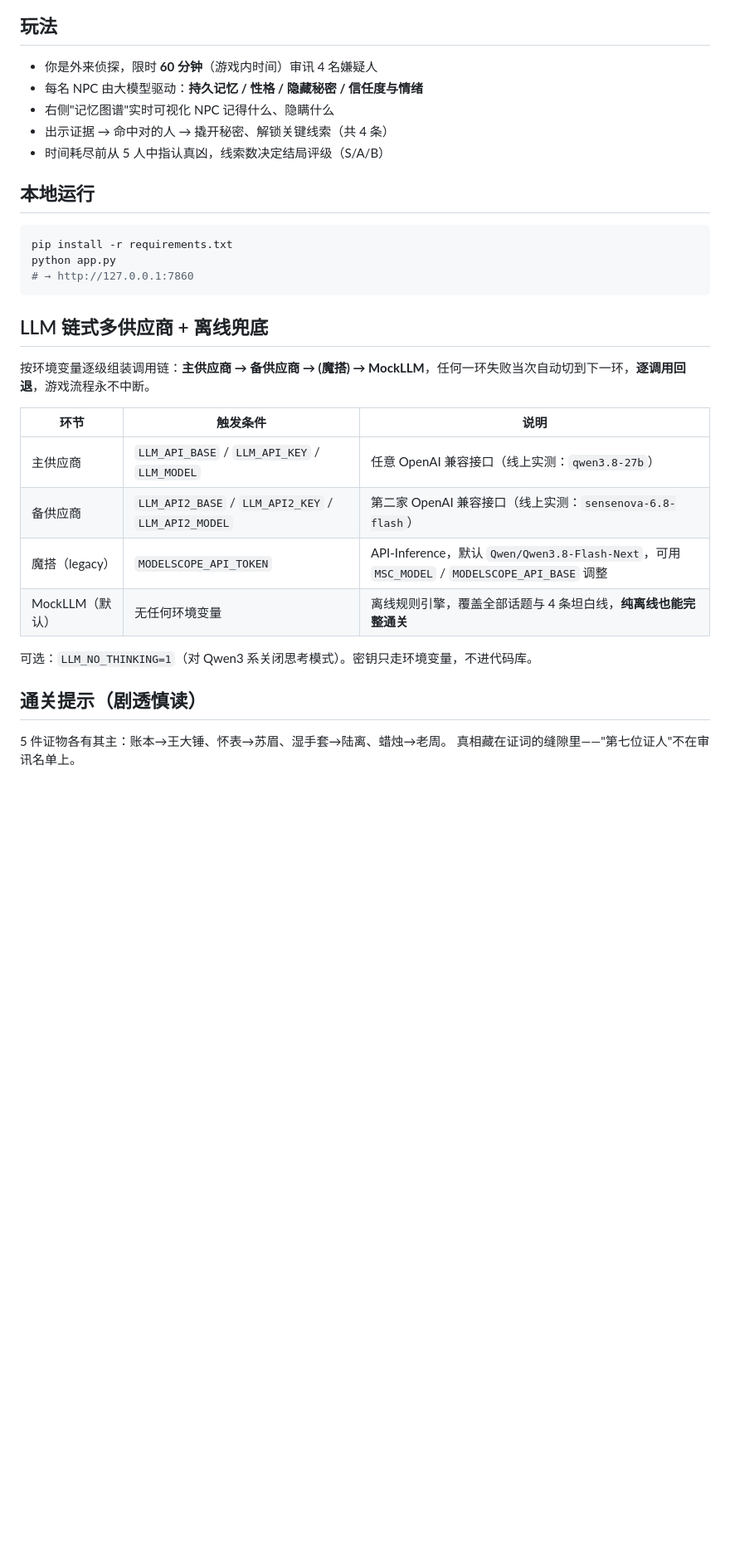
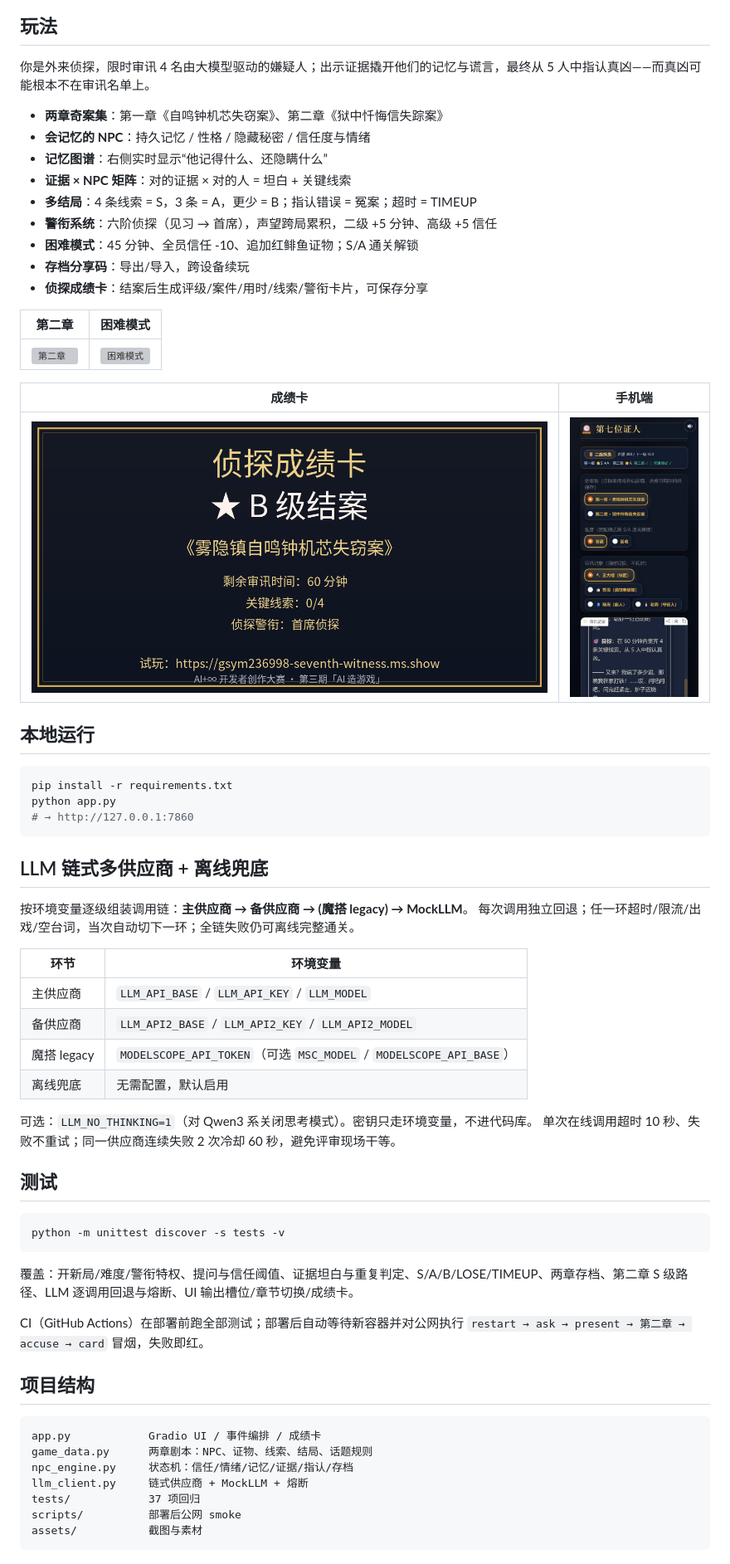
Before and after one commit to yigenfeng0707-netizen/seventh-witness-studio, a Markdown page: README.md, the part around one of its changes. Shown at 83% size. Rendered like a GitHub page; pictures changed too: assets/score_card.png (added), assets/shot_mobile.png (added); blank space fills up the shorter version; grey boxes are pictures that could not be loaded.

Commit message:
feat(v3.2): 切案保留卷宗、手机端首屏露出聊天区；README/手记 v3.2 更新与截图

````diff
--- a/README.md
+++ b/README.md
@@ -14,10 +16,24 @@ pinned: false
 ## 玩法
 
-- 你是外来侦探，限时 **60 分钟**（游戏内时间）审讯 4 名嫌疑人
-- 每名 NPC 由大模型驱动：**持久记忆 / 性格 / 隐藏秘密 / 信任度与情绪**
-- 右侧"记忆图谱"实时可视化 NPC 记得什么、隐瞒什么
-- 出示证据 → 命中对的人 → 撬开秘密、解锁关键线索（共 4 条）
-- 时间耗尽前从 5 人中指认真凶，线索数决定结局评级（S/A/B）
+你是外来侦探，限时审讯 4 名由大模型驱动的嫌疑人；出示证据撬开他们的记忆与谎言，最终从 5 人中指认真凶——而真凶可能根本不在审讯名单上。
+
+- **两章奇案集**：第一章《自鸣钟机芯失窃案》、第二章《狱中忏悔信失踪案》
+- **会记忆的 NPC**：持久记忆 / 性格 / 隐藏秘密 / 信任度与情绪
+- **记忆图谱**：右侧实时显示“他记得什么、还隐瞒什么”
+- **证据 × NPC 矩阵**：对的证据 × 对的人 = 坦白 + 关键线索
+- **多结局**：4 条线索 = S，3 条 = A，更少 = B；指认错误 = 冤案；超时 = TIMEUP
+- **警衔系统**：六阶侦探（见习 → 首席），声望跨局累积，二级 +5 分钟、高级 +5 信任
+- **困难模式**：45 分钟、全员信任 -10、追加红鲱鱼证物；S/A 通关解锁
+- **存档分享码**：导出/导入，跨设备续玩
+- **侦探成绩卡**：结案后生成评级/案件/用时/线索/警衔卡片，可保存分享
+
+| 第二章 | 困难模式 |
+|---|---|
+| ![第二章](assets/shot_ch2.png) | ![困难模式](assets/shot_hard.png) |
+
+| 成绩卡 | 手机端 |
+|---|---|
+| ![成绩卡](assets/score_card.png) | ![手机端](assets/shot_mobile.png) |
 
 ## 本地运行
 
@@ -29,18 +45,39 @@ python app.py
 
 ## LLM 链式多供应商 + 离线兜底
 
-按环境变量逐级组装调用链：**主供应商 → 备供应商 → (魔搭) → MockLLM**，任何一环失败当次自动切到下一环，**逐调用回退**，游戏流程永不中断。
+按环境变量逐级组装调用链：**主供应商 → 备供应商 → (魔搭 legacy) → MockLLM**。
+每次调用独立回退；任一环超时/限流/出戏/空台词，当次自动切下一环；全链失败仍可离线完整通关。
 
-| 环节 | 触发条件 | 说明 |
-|---|---|---|
-| 主供应商 | `LLM_API_BASE` / `LLM_API_KEY` / `LLM_MODEL` | 任意 OpenAI 兼容接口（线上实测：`qwen3.8-27b`） |
-| 备供应商 | `LLM_API2_BASE` / `LLM_API2_KEY` / `LLM_API2_MODEL` | 第二家 OpenAI 兼容接口（线上实测：`sensenova-6.8-flash`） |
-| 魔搭（legacy） | `MODELSCOPE_API_TOKEN` | API-Inference，默认 `Qwen/Qwen3.8-Flash-Next`，可用 `MSC_MODEL` / `MODELSCOPE_API_BASE` 调整 |
-| MockLLM（默认） | 无任何环境变量 | 离线规则引擎，覆盖全部话题与 4 条坦白线，**纯离线也能完整通关** |
+| 环节 | 环境变量 |
+|---|---|
+| 主供应商 | `LLM_API_BASE` / `LLM_API_KEY` / `LLM_MODEL` |
+| 备供应商 | `LLM_API2_BASE` / `LLM_API2_KEY` / `LLM_API2_MODEL` |
+| 魔搭 legacy | `MODELSCOPE_API_TOKEN`（可选 `MSC_MODEL` / `MODELSCOPE_API_BASE`） |
+| 离线兜底 | 无需配置，默认启用 |
 
 可选：`LLM_NO_THINKING=1`（对 Qwen3 系关闭思考模式）。密钥只走环境变量，不进代码库。
+单次在线调用超时 10 秒、失败不重试；同一供应商连续失败 2 次冷却 60 秒，避免评审现场干等。
 
-## 通关提示（剧透慎读）
+## 测试
 
-5 件证物各有其主：账本→王大锤、怀表→苏眉、湿手套→陆离、蜡烛→老周。
-真相藏在证词的缝隙里——"第七位证人"不在审讯名单上。
+```bash
+python -m unittest discover -s tests -v
+```
+
+覆盖：开新局/难度/警衔特权、提问与信任阈值、证据坦白与重复判定、S/A/B/LOSE/TIMEUP、两章存档、第二章 S 级路径、LLM 逐调用回退与熔断、UI 输出槽位/章节切换/成绩卡。
+
+CI（GitHub Actions）在部署前跑全部测试；部署后自动等待新容器并对公网执行
+`restart → ask → present → 第二章 → accuse → card` 冒烟，失败即红。
+
+## 项目结构
+
+```
+app.py            Gradio UI / 事件编排 / 成绩卡
+game_data.py      两章剧本：NPC、证物、线索、结局、话题规则
+npc_engine.py     状态机：信任/情绪/记忆/证据/指认/存档
+llm_client.py     链式供应商 + MockLLM + 熔断
+tests/            37 项回归
+scripts/          部署后公网 smoke
+assets/           截图与素材
+```
+
````
Also changed, not shown: other parts of README.md (+15 -0 lines), docs/DESIGN.md (+20 -0 lines), docs/v3.2更新说明.md (added, +32 -0 lines), 5 other files.
